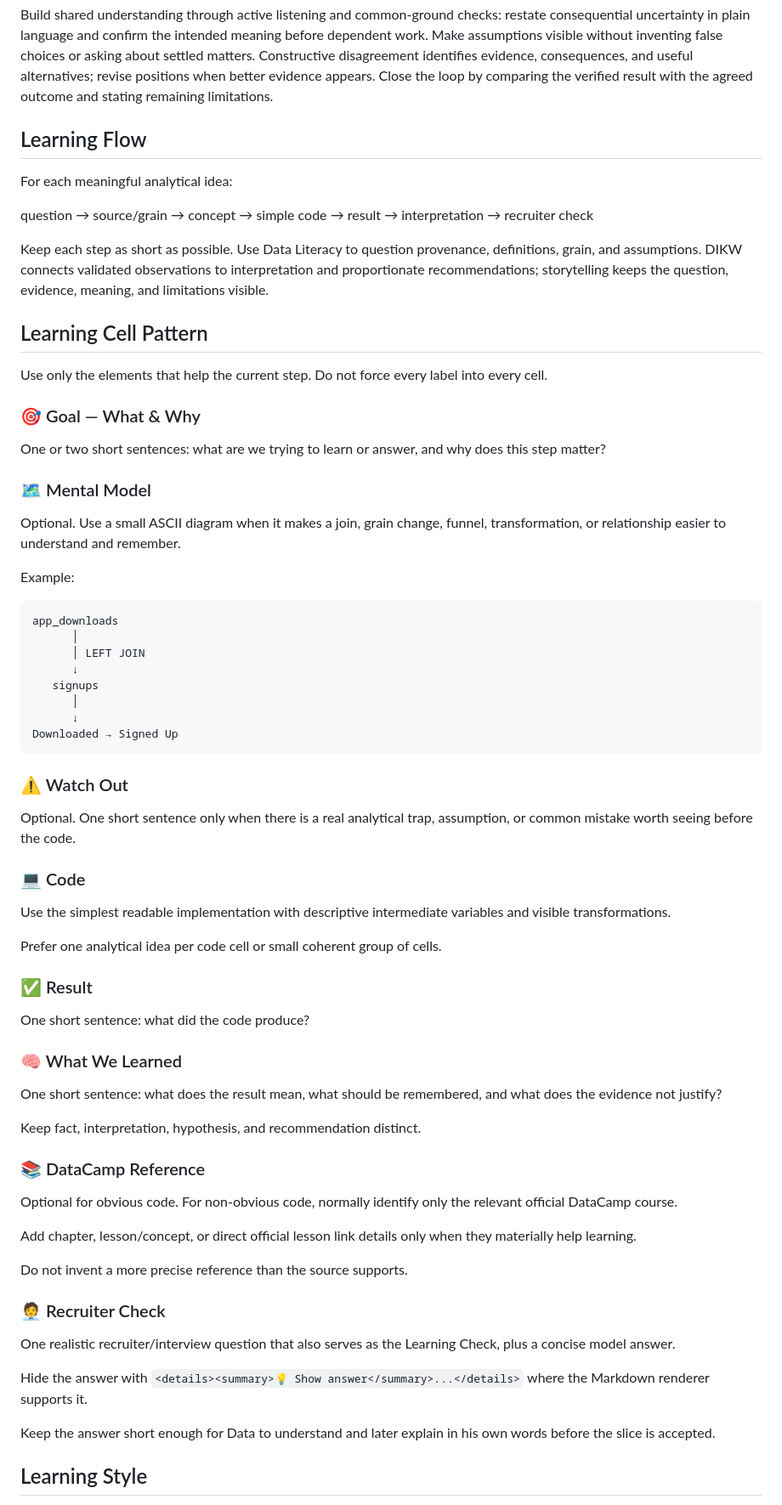
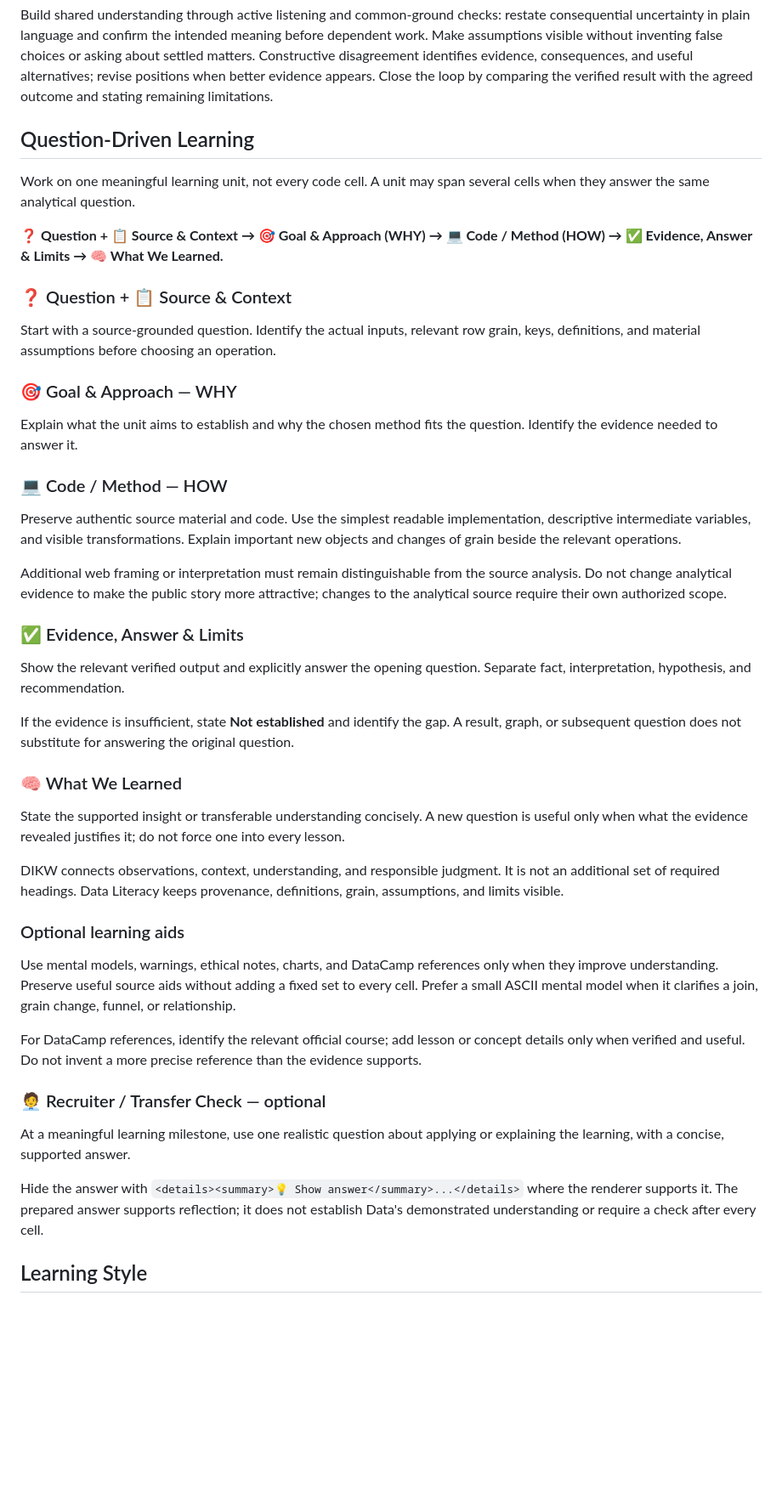
Before and after one commit to zvuk1T/metrocar-funnel-analysis-rebuild, a Markdown page: docs/HOW-WE-WORK-AND-LEARN.md, the part around one of its changes. Shown at 85% size. Rendered like a GitHub page; blank space fills up the shorter version.

Commit message:
docs: simplify question-driven learning units

````diff
--- a/docs/HOW-WE-WORK-AND-LEARN.md
+++ b/docs/HOW-WE-WORK-AND-LEARN.md
@@ -21,73 +21,49 @@ Work on one coherent analytical question at a time. Discuss purpose, assumptions
 
 Build shared understanding through active listening and common-ground checks: restate consequential uncertainty in plain language and confirm the intended meaning before dependent work. Make assumptions visible without inventing false choices or asking about settled matters. Constructive disagreement identifies evidence, consequences, and useful alternatives; revise positions when better evidence appears. Close the loop by comparing the verified result with the agreed outcome and stating remaining limitations.
 
-## Learning Flow
+## Question-Driven Learning
 
-For each meaningful analytical idea:
+Work on one meaningful learning unit, not every code cell. A unit may span several cells when they answer the same analytical question.
 
-question → source/grain → concept → simple code → result → interpretation → recruiter check
+**❓ Question + 📋 Source & Context → 🎯 Goal & Approach (WHY) → 💻 Code / Method (HOW) → ✅ Evidence, Answer & Limits → 🧠 What We Learned.**
 
-Keep each step as short as possible. Use Data Literacy to question provenance, definitions, grain, and assumptions. DIKW connects validated observations to interpretation and proportionate recommendations; storytelling keeps the question, evidence, meaning, and limitations visible.
+### ❓ Question + 📋 Source & Context
 
-## Learning Cell Pattern
+Start with a source-grounded question. Identify the actual inputs, relevant row grain, keys, definitions, and material assumptions before choosing an operation.
 
-Use only the elements that help the current step. Do not force every label into every cell.
+### 🎯 Goal & Approach — WHY
 
-### 🎯 Goal — What & Why
+Explain what the unit aims to establish and why the chosen method fits the question. Identify the evidence needed to answer it.
 
-One or two short sentences: what are we trying to learn or answer, and why does this step matter?
+### 💻 Code / Method — HOW
 
-### 🗺️ Mental Model
+Preserve authentic source material and code. Use the simplest readable implementation, descriptive intermediate variables, and visible transformations. Explain important new objects and changes of grain beside the relevant operations.
 
-Optional. Use a small ASCII diagram when it makes a join, grain change, funnel, transformation, or relationship easier to understand and remember.
+Additional web framing or interpretation must remain distinguishable from the source analysis. Do not change analytical evidence to make the public story more attractive; changes to the analytical source require their own authorized scope.
 
-Example:
-```text
-app_downloads
-      │
-      │ LEFT JOIN
-      ↓
-   signups
-      │
-      ↓
-Downloaded → Signed Up
-```
+### ✅ Evidence, Answer & Limits
 
-### ⚠️ Watch Out
+Show the relevant verified output and explicitly answer the opening question. Separate fact, interpretation, hypothesis, and recommendation.
 
-Optional. One short sentence only when there is a real analytical trap, assumption, or common mistake worth seeing before the code.
-
-### 💻 Code
-
-Use the simplest readable implementation with descriptive intermediate variables and visible transformations.
-
-Prefer one analytical idea per code cell or small coherent group of cells.
-
-### ✅ Result
-
-One short sentence: what did the code produce?
+If the evidence is insufficient, state **Not established** and identify the gap. A result, graph, or subsequent question does not substitute for answering the original question.
 
 ### 🧠 What We Learned
 
-One short sentence: what does the result mean, what should be remembered, and what does the evidence not justify?
+State the supported insight or transferable understanding concisely. A new question is useful only when what the evidence revealed justifies it; do not force one into every lesson.
 
-Keep fact, interpretation, hypothesis, and recommendation distinct.
+DIKW connects observations, context, understanding, and responsible judgment. It is not an additional set of required headings. Data Literacy keeps provenance, definitions, grain, assumptions, and limits visible.
 
-### 📚 DataCamp Reference
+### Optional learning aids
 
-Optional for obvious code. For non-obvious code, normally identify only the relevant official DataCamp course.
+Use mental models, warnings, ethical notes, charts, and DataCamp references only when they improve understanding. Preserve useful source aids without adding a fixed set to every cell. Prefer a small ASCII mental model when it clarifies a join, grain change, funnel, or relationship.
 
-Add chapter, lesson/concept, or direct official lesson link details only when they materially help learning.
+For DataCamp references, identify the relevant official course; add lesson or concept details only when verified and useful. Do not invent a more precise reference than the evidence supports.
 
-Do not invent a more precise reference than the source supports.
+### 🧑‍💼 Recruiter / Transfer Check — optional
 
-### 🧑‍💼 Recruiter Check
+At a meaningful learning milestone, use one realistic question about applying or explaining the learning, with a concise, supported answer.
 
-One realistic recruiter/interview question that also serves as the Learning Check, plus a concise model answer.
-
-Hide the answer with `<details><summary>💡 Show answer</summary>...</details>` where the Markdown renderer supports it.
-
-Keep the answer short enough for Data to understand and later explain in his own words before the slice is accepted.
+Hide the answer with `<details><summary>💡 Show answer</summary>...</details>` where the renderer supports it. The prepared answer supports reflection; it does not establish Data's demonstrated understanding or require a check after every cell.
 
 ## Learning Style
 
````
Also changed, not shown: other parts of docs/HOW-WE-WORK-AND-LEARN.md (+1 -1 lines).
